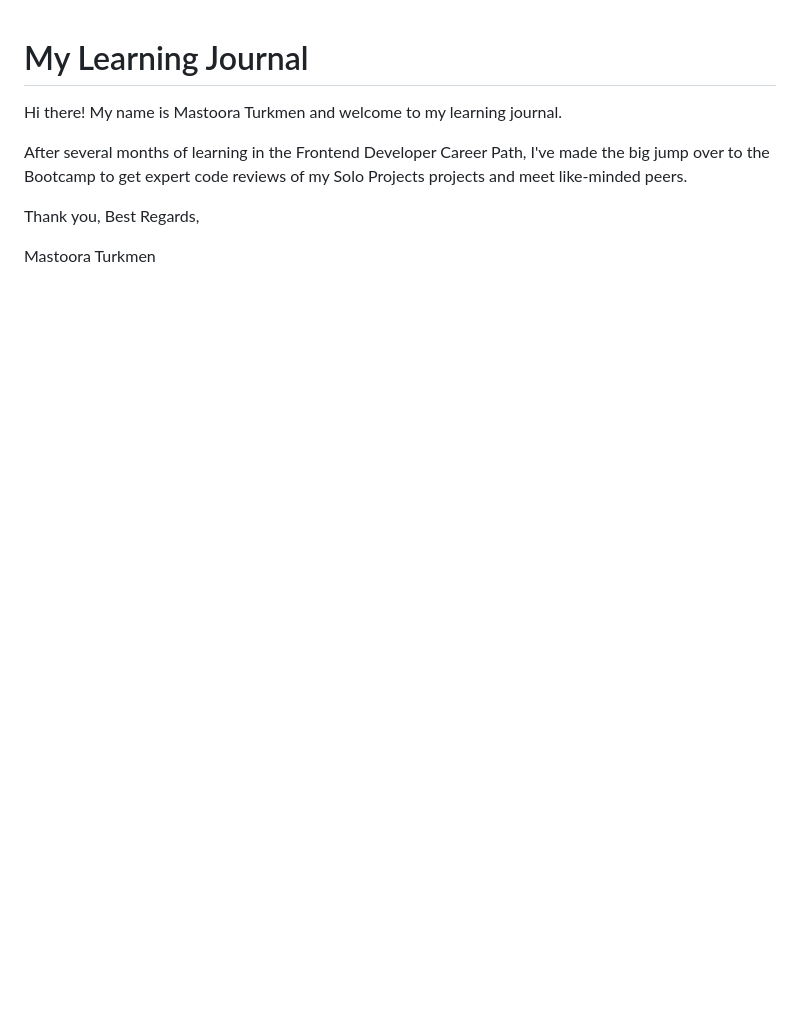
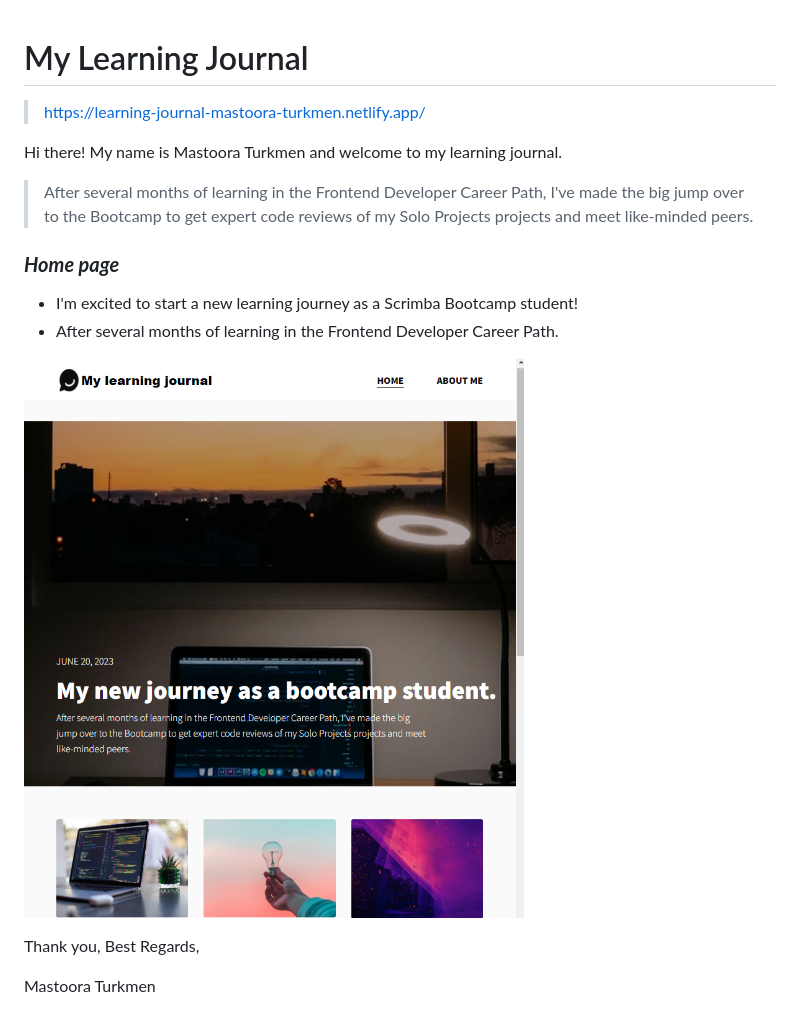
Before and after one commit to MastooraTurkmen/Learning-Journal, a Markdown page: README.md, the part around the change. Rendered like a GitHub page; pictures changed too: Images/home-page0.png (added); blank space fills up the shorter version.

Commit message:
Adding home page screenshot and link to site

```diff
--- a/README.md
+++ b/README.md
@@ -1,9 +1,17 @@
 # My Learning Journal
+
+> https://learning-journal-mastoora-turkmen.netlify.app/
 
 Hi there! My name is Mastoora Turkmen and welcome to my learning journal.
 
-After several months of learning in the Frontend Developer Career Path, I've made the big jump over to the Bootcamp to get expert code reviews of my Solo Projects projects and meet like-minded peers.
+> After several months of learning in the Frontend Developer Career Path, I've made the big jump over to the Bootcamp to get expert code reviews of my Solo Projects projects and meet like-minded peers.
 
+### **_Home page_**
+
+- I'm excited to start a new learning journey as a Scrimba Bootcamp student!
+- After several months of learning in the Frontend Developer Career Path.
+
+![home-page-0](./Images/home-page0.png)
 
 Thank you,
 Best Regards,
```
